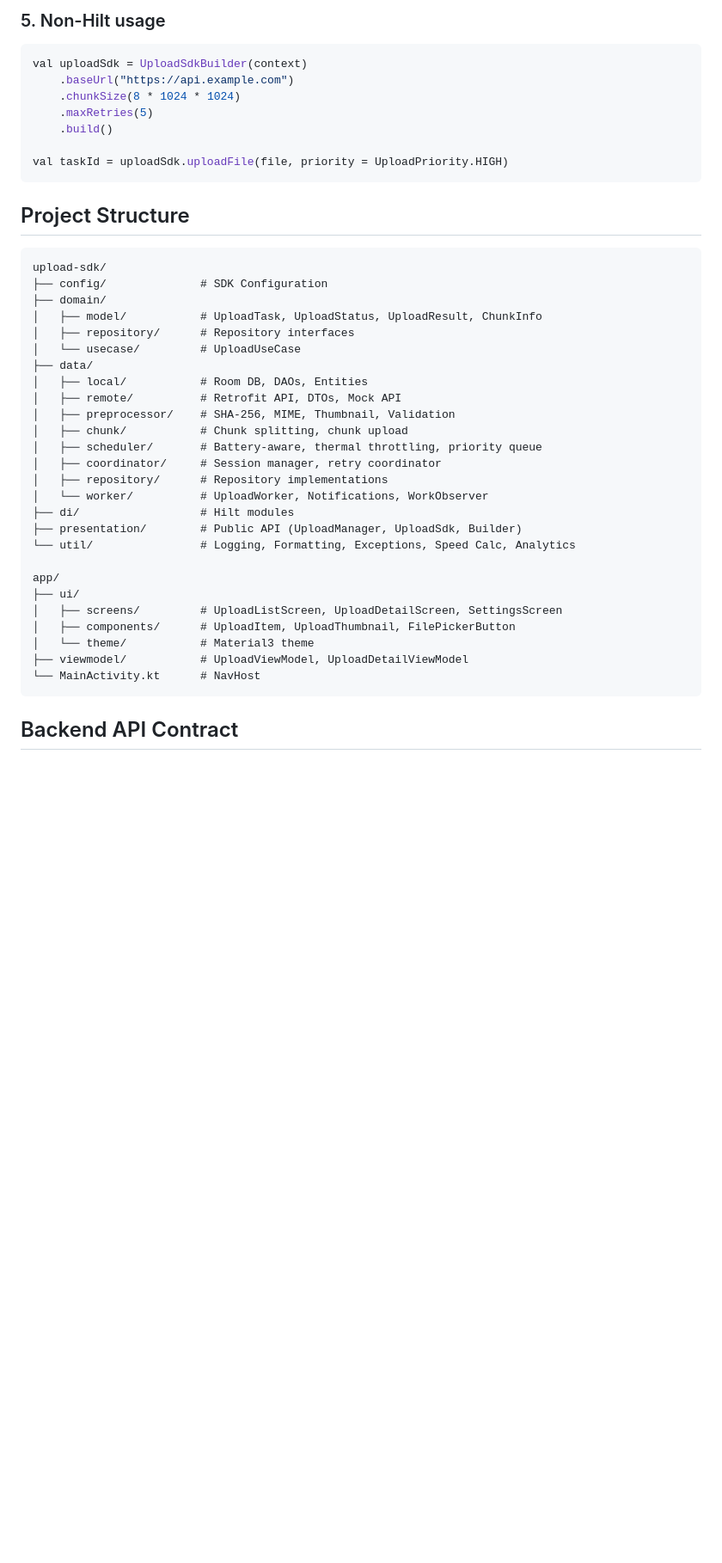
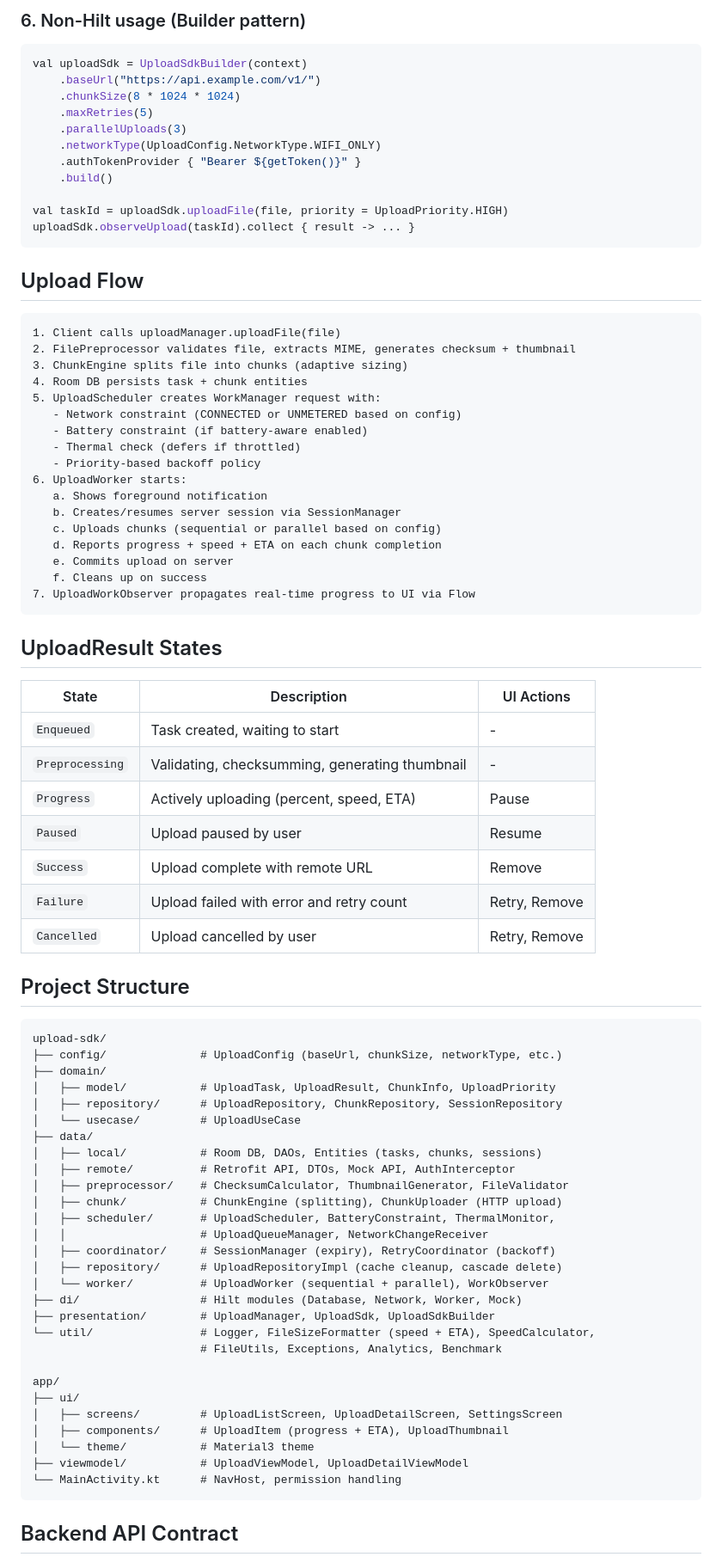
Before and after one commit to raghunandankavi2010/UploadSDK, a Markdown page: README.md, the part around one of its changes. Shown at 86% size. GitHub-like rendering; blank space fills up the shorter version.

````diff
--- a/README.md
+++ b/README.md
@@ -178,45 +216,85 @@ uploadManager.retry(taskId)
 ```
 
-### 5. Non-Hilt usage
+### 6. Non-Hilt usage (Builder pattern)
 ```kotlin
 val uploadSdk = UploadSdkBuilder(context)
-    .baseUrl("https://api.example.com")
+    .baseUrl("https://api.example.com/v1/")
     .chunkSize(8 * 1024 * 1024)
     .maxRetries(5)
+    .parallelUploads(3)
+    .networkType(UploadConfig.NetworkType.WIFI_ONLY)
+    .authTokenProvider { "Bearer ${getToken()}" }
     .build()
 
 val taskId = uploadSdk.uploadFile(file, priority = UploadPriority.HIGH)
+uploadSdk.observeUpload(taskId).collect { result -> ... }
 ```
+
+## Upload Flow
+
+```
+1. Client calls uploadManager.uploadFile(file)
+2. FilePreprocessor validates file, extracts MIME, generates checksum + thumbnail
+3. ChunkEngine splits file into chunks (adaptive sizing)
+4. Room DB persists task + chunk entities
+5. UploadScheduler creates WorkManager request with:
+   - Network constraint (CONNECTED or UNMETERED based on config)
+   - Battery constraint (if battery-aware enabled)
+   - Thermal check (defers if throttled)
+   - Priority-based backoff policy
+6. UploadWorker starts:
+   a. Shows foreground notification
+   b. Creates/resumes server session via SessionManager
+   c. Uploads chunks (sequential or parallel based on config)
+   d. Reports progress + speed + ETA on each chunk completion
+   e. Commits upload on server
+   f. Cleans up on success
+7. UploadWorkObserver propagates real-time progress to UI via Flow
+```
+
+## UploadResult States
+
+| State | Description | UI Actions |
+|-------|-------------|------------|
+| `Enqueued` | Task created, waiting to start | - |
+| `Preprocessing` | Validating, checksumming, generating thumbnail | - |
+| `Progress` | Actively uploading (percent, speed, ETA) | Pause |
+| `Paused` | Upload paused by user | Resume |
+| `Success` | Upload complete with remote URL | Remove |
+| `Failure` | Upload failed with error and retry count | Retry, Remove |
+| `Cancelled` | Upload cancelled by user | Retry, Remove |
 
 ## Project Structure
 
 ```
 upload-sdk/
-├── config/              # SDK Configuration
+├── config/              # UploadConfig (baseUrl, chunkSize, networkType, etc.)
 ├── domain/
-│   ├── model/           # UploadTask, UploadStatus, UploadResult, ChunkInfo
-│   ├── repository/      # Repository interfaces
+│   ├── model/           # UploadTask, UploadResult, ChunkInfo, UploadPriority
+│   ├── repository/      # UploadRepository, ChunkRepository, SessionRepository
 │   └── usecase/         # UploadUseCase
 ├── data/
-│   ├── local/           # Room DB, DAOs, Entities
-│   ├── remote/          # Retrofit API, DTOs, Mock API
-│   ├── preprocessor/    # SHA-256, MIME, Thumbnail, Validation
-│   ├── chunk/           # Chunk splitting, chunk upload
-│   ├── scheduler/       # Battery-aware, thermal throttling, priority queue
-│   ├── coordinator/     # Session manager, retry coordinator
-│   ├── repository/      # Repository implementations
-│   └── worker/          # UploadWorker, Notifications, WorkObserver
-├── di/                  # Hilt modules
-├── presentation/        # Public API (UploadManager, UploadSdk, Builder)
-└── util/                # Logging, Formatting, Exceptions, Speed Calc, Analytics
+│   ├── local/           # Room DB, DAOs, Entities (tasks, chunks, sessions)
+│   ├── remote/          # Retrofit API, DTOs, Mock API, AuthInterceptor
+│   ├── preprocessor/    # ChecksumCalculator, ThumbnailGenerator, FileValidator
+│   ├── chunk/           # ChunkEngine (splitting), ChunkUploader (HTTP upload)
+│   ├── scheduler/       # UploadScheduler, BatteryConstraint, ThermalMonitor,
+│   │                    # UploadQueueManager, NetworkChangeReceiver
+│   ├── coordinator/     # SessionManager (expiry), RetryCoordinator (backoff)
+│   ├── repository/      # UploadRepositoryImpl (cache cleanup, cascade delete)
+│   └── worker/          # UploadWorker (sequential + parallel), WorkObserver
+├── di/                  # Hilt modules (Database, Network, Worker, Mock)
+├── presentation/        # UploadManager, UploadSdk, UploadSdkBuilder
+└── util/                # Logger, FileSizeFormatter (speed + ETA), SpeedCalculator,
+                         # FileUtils, Exceptions, Analytics, Benchmark
 
 app/
 ├── ui/
 │   ├── screens/         # UploadListScreen, UploadDetailScreen, SettingsScreen
-│   ├── components/      # UploadItem, UploadThumbnail, FilePickerButton
+│   ├── components/      # UploadItem (progress + ETA), UploadThumbnail
 │   └── theme/           # Material3 theme
 ├── viewmodel/           # UploadViewModel, UploadDetailViewModel
-└── MainActivity.kt      # NavHost
+└── MainActivity.kt      # NavHost, permission handling
 ```
 
 ## Backend API Contract
````
Also changed, not shown: other parts of README.md (+145 -158 lines).
